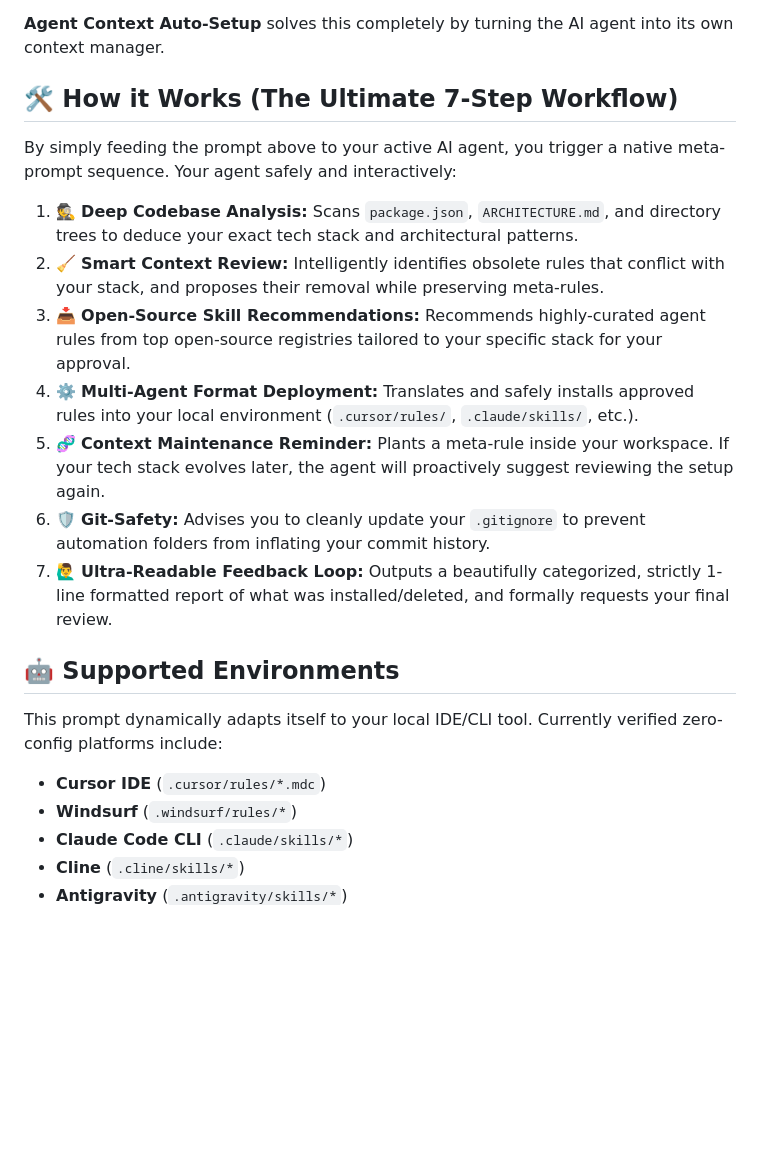
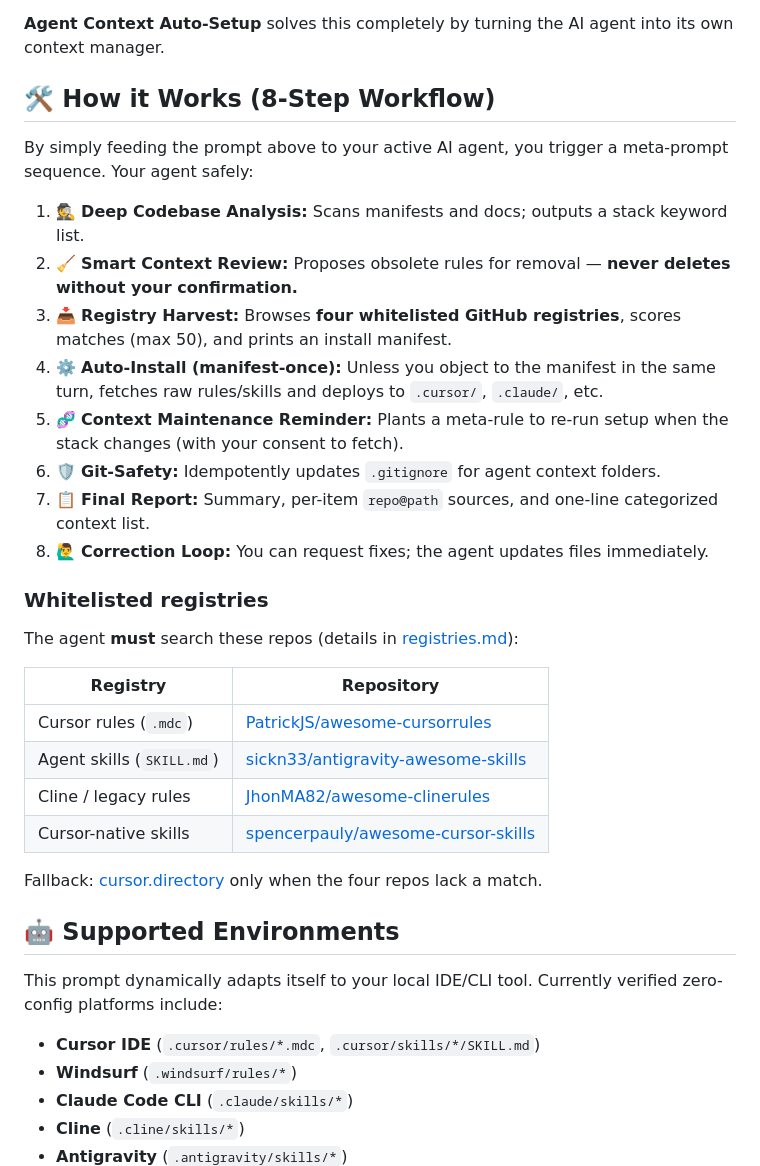
Before and after one commit to claudianus/agent-rules-auto-setup, a Markdown page: README.md, the part around the change. Drawn GitHub-style; blank space fills up the shorter version.

```diff
--- a/README.md
+++ b/README.md
@@ -44,23 +44,37 @@ Usually, developers solve this by manually searching for rule files (`.mdc`), do
 
 **Agent Context Auto-Setup** solves this completely by turning the AI agent into its own context manager.
 
-## 🛠️ How it Works (The Ultimate 7-Step Workflow)
+## 🛠️ How it Works (8-Step Workflow)
 
-By simply feeding the prompt above to your active AI agent, you trigger a native meta-prompt sequence. Your agent safely and interactively:
+By simply feeding the prompt above to your active AI agent, you trigger a meta-prompt sequence. Your agent safely:
 
-1. 🕵️ **Deep Codebase Analysis:** Scans `package.json`, `ARCHITECTURE.md`, and directory trees to deduce your exact tech stack and architectural patterns.
-2. 🧹 **Smart Context Review:** Intelligently identifies obsolete rules that conflict with your stack, and proposes their removal while preserving meta-rules.
-3. 📥 **Open-Source Skill Recommendations:** Recommends highly-curated agent rules from top open-source registries tailored to your specific stack for your approval.
-4. ⚙️ **Multi-Agent Format Deployment:** Translates and safely installs approved rules into your local environment (`.cursor/rules/`, `.claude/skills/`, etc.).
-5. 🧬 **Context Maintenance Reminder:** Plants a meta-rule inside your workspace. If your tech stack evolves later, the agent will proactively suggest reviewing the setup again.
-6. 🛡️ **Git-Safety:** Advises you to cleanly update your `.gitignore` to prevent automation folders from inflating your commit history.
-7. 🙋‍♂️ **Ultra-Readable Feedback Loop:** Outputs a beautifully categorized, strictly 1-line formatted report of what was installed/deleted, and formally requests your final review.
+1. 🕵️ **Deep Codebase Analysis:** Scans manifests and docs; outputs a stack keyword list.
+2. 🧹 **Smart Context Review:** Proposes obsolete rules for removal — **never deletes without your confirmation.**
+3. 📥 **Registry Harvest:** Browses **four whitelisted GitHub registries**, scores matches (max 50), and prints an install manifest.
+4. ⚙️ **Auto-Install (manifest-once):** Unless you object to the manifest in the same turn, fetches raw rules/skills and deploys to `.cursor/`, `.claude/`, etc.
+5. 🧬 **Context Maintenance Reminder:** Plants a meta-rule to re-run setup when the stack changes (with your consent to fetch).
+6. 🛡️ **Git-Safety:** Idempotently updates `.gitignore` for agent context folders.
+7. 📋 **Final Report:** Summary, per-item `repo@path` sources, and one-line categorized context list.
+8. 🙋‍♂️ **Correction Loop:** You can request fixes; the agent updates files immediately.
+
+### Whitelisted registries
+
+The agent **must** search these repos (details in [registries.md](registries.md)):
+
+| Registry | Repository |
+|----------|------------|
+| Cursor rules (`.mdc`) | [PatrickJS/awesome-cursorrules](https://github.com/PatrickJS/awesome-cursorrules) |
+| Agent skills (`SKILL.md`) | [sickn33/antigravity-awesome-skills](https://github.com/sickn33/antigravity-awesome-skills) |
+| Cline / legacy rules | [JhonMA82/awesome-clinerules](https://github.com/JhonMA82/awesome-clinerules) |
+| Cursor-native skills | [spencerpauly/awesome-cursor-skills](https://github.com/spencerpauly/awesome-cursor-skills) |
+
+Fallback: [cursor.directory](https://cursor.directory) only when the four repos lack a match.
 
 ## 🤖 Supported Environments
 
 This prompt dynamically adapts itself to your local IDE/CLI tool. Currently verified zero-config platforms include:
 
-- **Cursor IDE** (`.cursor/rules/*.mdc`)
+- **Cursor IDE** (`.cursor/rules/*.mdc`, `.cursor/skills/*/SKILL.md`)
 - **Windsurf** (`.windsurf/rules/*`)
 - **Claude Code CLI** (`.claude/skills/*`)
 - **Cline** (`.cline/skills/*`)
```
Also changed, not shown: registries.md (added, +135 -0 lines), setup.prompt.md (+111 -31 lines).
